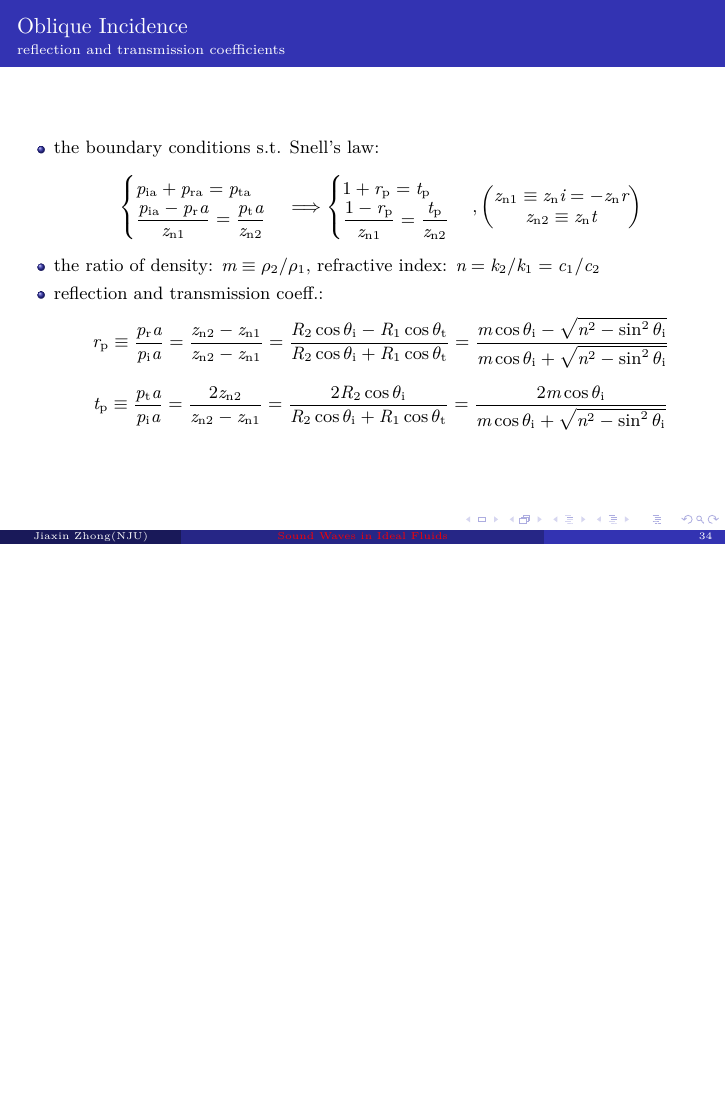
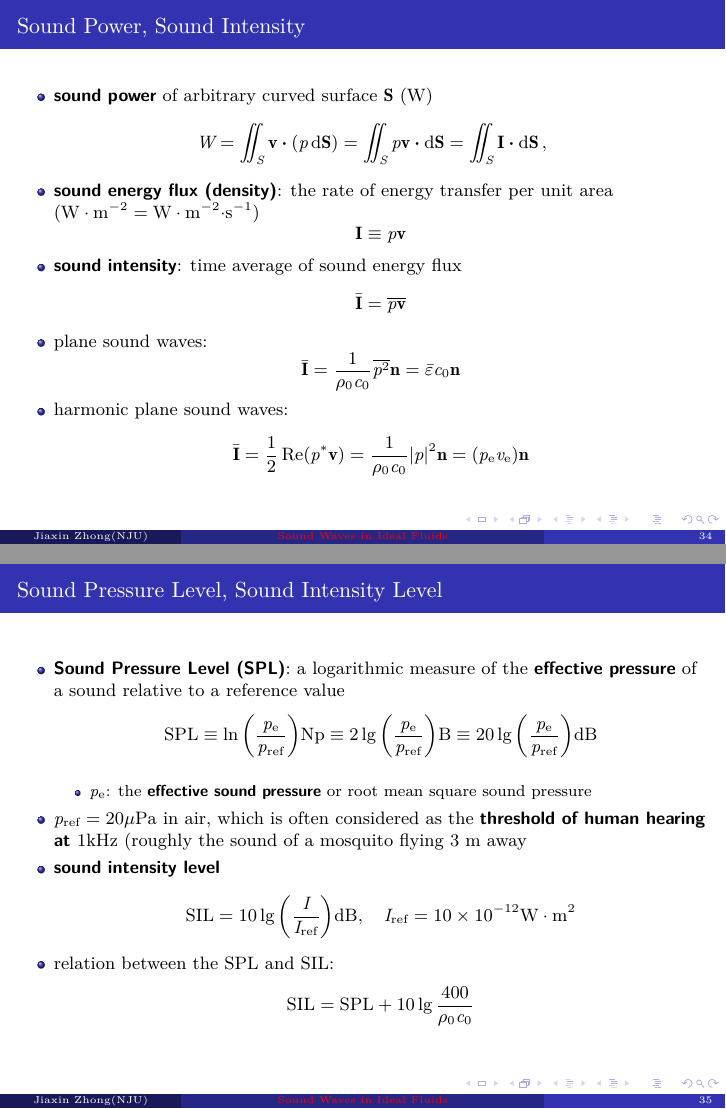
Before and after one commit to JiaxinZhong/PrinciplesOfAcoustics, LaTeX slides (theslide.tex): page 36 of 68 before the commit and pages 36 and 37 of 70 after it, the two joined at a grey line, the shorter picture padded with empty space. Compiled offline with XeLaTeX.

Commit message:
add the slides about Sound Energy Density, Sound Power, Sound Intensity, SPL and SIL

```diff
--- a/principles_of_acoustics.tex
+++ b/theslide.tex
@@ -718,3 +722,43 @@
+\begin{frame}{Sound Power, Sound Intensity}
+	\begin{outline}
+		\1 \emph{sound power} of arbitrary curved surface $\vb{S}$
+		($\si{W}$)
+		$$W = \iint_S \vb{v}\vdot \qty(p \dd{\vb{S}}) = \iint_S p \vb{v}
+		\vdot \dd{\vb{S}} = \iint_S \vb{I} \vdot \dd{\vb{S}}\qc $$
+		\1 \emph{sound energy flux (density)}: the rate of energy transfer per unit area
+		($\si{W \cdot m^{-2}}= \si{W \cdot m^{-2}\cdot s^{-1}}$)
+		$$\vb{I}
+		\equiv p\vb{v}$$
+		\1 \emph{sound intensity}: time average of sound energy flux
+		$$ \bar{\vb{I}} = \overline{p\vb{v}}$$
+		\1 plane sound waves:
+		$$\bar{\vb{I}} = \frac{1}{\rho_0c_0} \overline{p^2} \vb{n} =
+		\bar{\eps}c_0 \vb{n}$$
+		\1 harmonic plane sound waves:
+		$$\bar{\vb{I}} = \frac12 \Re(p^* \vb{v}) =
+		\frac{1}{\rho_0c_0} |p|^2 \vb{n} = (p\st{e}v\st{e})\vb{n}$$
+	\end{outline}
+\end{frame}
+
+\begin{frame}{Sound Pressure Level, Sound Intensity Level}
+	\begin{outline}
+	\1 \emph{Sound Pressure Level (SPL)}: a logarithmic measure of the
+	\emph{effective pressure} of a sound relative to a reference value
+	$$\mathrm{SPL} \equiv \ln \qty(\frac{p\st{e}}{p\st{ref}} )\si{Np}
+	\equiv 2 \lg \qty(\frac{p\st{e}}{p\st{ref}}) \si{B}
+	\equiv 20 \lg \qty(\frac{p\st{e}}{p\st{ref}}) \si{dB}
+	$$
+		\2 $p\st{e}$: the \emph{effective sound pressure} or
+		root mean square sound pressure
+	\1 $p\st{ref} = 20\mu \si{Pa}$ in air, which is often considered
+	as the \emph{threshold of human hearing at $1 \si{kHz}$}
+	(roughly the sound of a
+	mosquito flying 3 m away
+	\1 \emph{sound intensity level}
+	$$\mathrm{SIL} = 10 \lg \qty(\frac{I}{I\st{ref}} )\si{dB}\qc I\st{ref}
+	=\num{10e-12}\si{W\cdot m^2}$$
+	\1 relation between the SPL and SIL:
+	$$\mathrm{SIL} = \mathrm{SPL} + 10\lg \frac{400}{\rho_0c_0}$$
 	\end{outline}
 \end{frame}
 
```
Also changed, not shown: theslide.tex (12 more changed lines).
